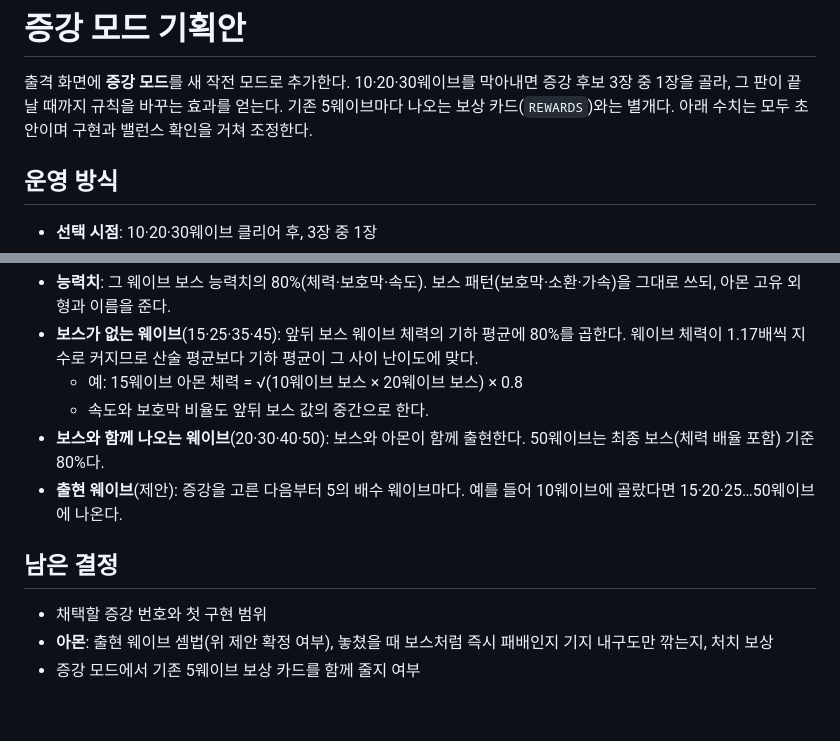
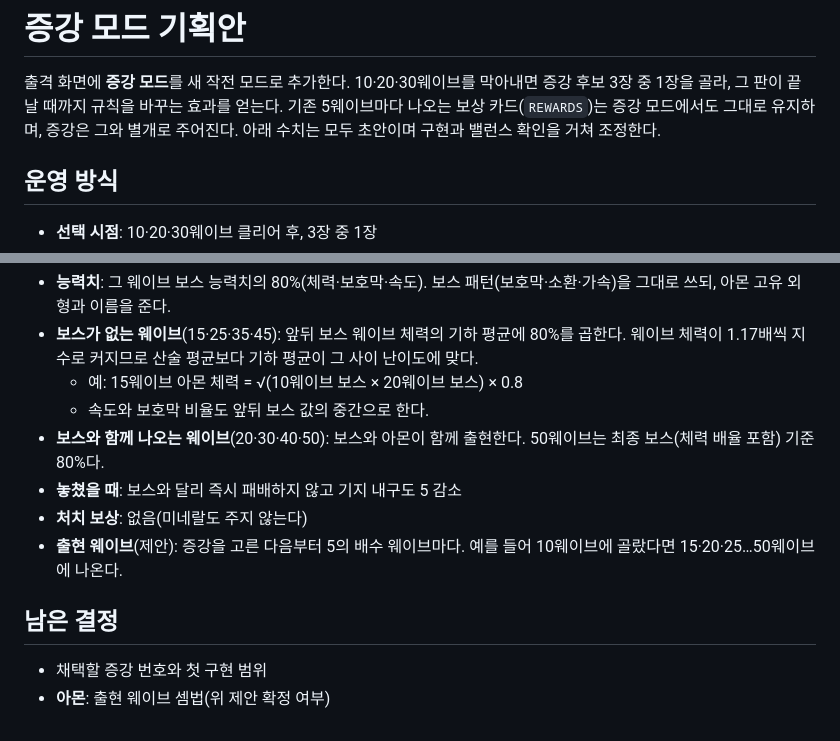
Before and after one commit to Park-jong/defense, a Markdown page: docs/augments.md, 2 parts joined by grey strips. GitHub-like rendering.

Commit message:
📝 docs: 아몬이 지나간 자리에 남는 상처의 깊이를 정하다
그림자를 놓친 대가는 패배가 아닌 다섯 칸의 상처로, 쓰러뜨린 영광은 보상 없는 안도로 남습니다.

- 아몬을 놓치면 즉시 패배 대신 기지 내구도 5 감소, 처치 보상은 없음
- 증강 모드에서도 5웨이브마다 나오는 기존 보상 카드는 그대로 유지
- 버전: 0.2.0

확인: 문서만 수정했으며 빌드·테스트 영향 없음. 게임 내 구현은 미실시.

설계도의 빈칸이 하나씩 메워지고 있습니다.

```diff
--- a/docs/augments.md
+++ b/docs/augments.md
@@ -1,7 +1,7 @@
 # 증강 모드 기획안
 
 출격 화면에 **증강 모드**를 새 작전 모드로 추가한다. 10·20·30웨이브를 막아내면 증강 후보 3장 중 1장을 골라, 그 판이 끝날 때까지 규칙을 바꾸는 효과를 얻는다.
-기존 5웨이브마다 나오는 보상 카드(`REWARDS`)와는 별개다. 아래 수치는 모두 초안이며 구현과 밸런스 확인을 거쳐 조정한다.
+기존 5웨이브마다 나오는 보상 카드(`REWARDS`)는 증강 모드에서도 그대로 유지하며, 증강은 그와 별개로 주어진다. 아래 수치는 모두 초안이며 구현과 밸런스 확인을 거쳐 조정한다.
 
 ## 운영 방식
 
@@ -82,10 +82,11 @@
   - 예: 15웨이브 아몬 체력 = √(10웨이브 보스 × 20웨이브 보스) × 0.8
   - 속도와 보호막 비율도 앞뒤 보스 값의 중간으로 한다.
 - **보스와 함께 나오는 웨이브**(20·30·40·50): 보스와 아몬이 함께 출현한다. 50웨이브는 최종 보스(체력 배율 포함) 기준 80%다.
+- **놓쳤을 때**: 보스와 달리 즉시 패배하지 않고 기지 내구도 5 감소
+- **처치 보상**: 없음(미네랄도 주지 않는다)
 - **출현 웨이브**(제안): 증강을 고른 다음부터 5의 배수 웨이브마다. 예를 들어 10웨이브에 골랐다면 15·20·25…50웨이브에 나온다.
 
 ## 남은 결정
 
 - 채택할 증강 번호와 첫 구현 범위
-- **아몬**: 출현 웨이브 셈법(위 제안 확정 여부), 놓쳤을 때 보스처럼 즉시 패배인지 기지 내구도만 깎는지, 처치 보상
-- 증강 모드에서 기존 5웨이브 보상 카드를 함께 줄지 여부
+- **아몬**: 출현 웨이브 셈법(위 제안 확정 여부)
```
